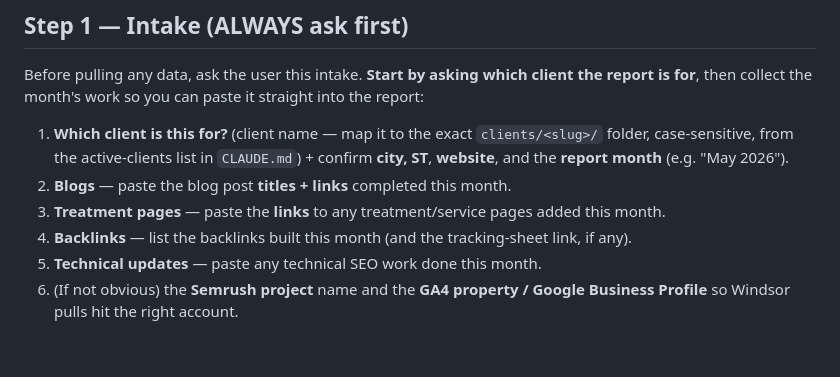
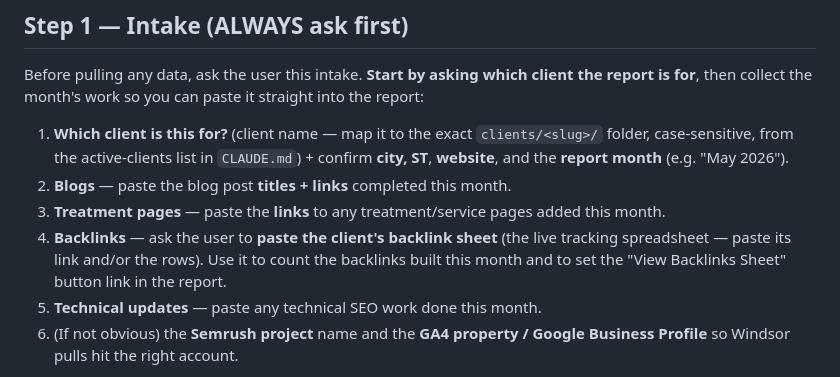
Before and after one commit to Dentist-Nerds-Smart-Dental-Marketing/reports, a Markdown page: .claude/commands/clients-monthly-organic-report.md, the part around the change. Drawn GitHub-style; blank space fills up the shorter version.

Commit message:
Monthly report skill: ask user to paste the client's backlink sheet
Co-Authored-By: Claude Opus 4.8 <noreply@anthropic.com>
Claude-Session: https://claude.ai/code/session_019cPVhqockC22YQePVDN5xX

```diff
--- a/.claude/commands/clients-monthly-organic-report.md
+++ b/.claude/commands/clients-monthly-organic-report.md
@@ -28,7 +28,9 @@ for**, then collect the month's work so you can paste it straight into the repor
    and the **report month** (e.g. "May 2026").
 2. **Blogs** — paste the blog post **titles + links** completed this month.
 3. **Treatment pages** — paste the **links** to any treatment/service pages added this month.
-4. **Backlinks** — list the backlinks built this month (and the tracking-sheet link, if any).
+4. **Backlinks** — ask the user to **paste the client's backlink sheet** (the live tracking
+   spreadsheet — paste its link and/or the rows). Use it to count the backlinks built this month
+   and to set the "View Backlinks Sheet" button link in the report.
 5. **Technical updates** — paste any technical SEO work done this month.
 6. (If not obvious) the **Semrush project** name and the **GA4 property / Google Business Profile**
    so Windsor pulls hit the right account.
```
